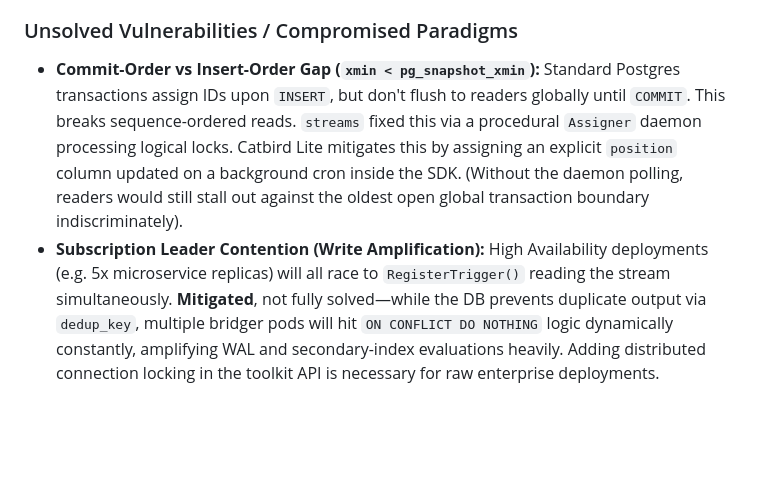
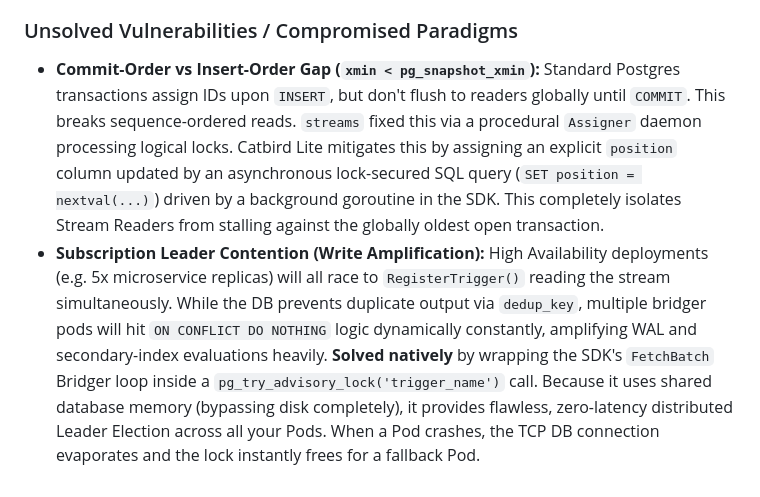
Before and after one commit to ugent-library/catbird, a Markdown page: DESIGN.md, the part around the change. Drawn GitHub-style; blank space fills up the shorter version.

Commit message:
Update DESIGN.md with solutions for unsolved vulnerabilities

```diff
--- a/DESIGN.md
+++ b/DESIGN.md
@@ -75,5 +75,5 @@ By abandoning complex PL/pgSQL databases engines, Catbird Lite shifts significan
 *   **Subscription Re-processing Storms (Data Corruption):** If a Fan-Out-On-Read bridge crashes before moving the cursor, it reads historical messages again. **Solved** natively—not by arbitrary memory caching—but because the `Ack()` and the `Enqueue()`s are bound to the identical transaction span. If the pod crashes, all `ON CONFLICT` bridging rollbacks safely together. No corruption possible.
 
 ### Unsolved Vulnerabilities / Compromised Paradigms
-*   **Commit-Order vs Insert-Order Gap (`xmin < pg_snapshot_xmin`):** Standard Postgres transactions assign IDs upon `INSERT`, but don't flush to readers globally until `COMMIT`. This breaks sequence-ordered reads. `streams` fixed this via a procedural `Assigner` daemon processing logical locks. Catbird Lite mitigates this by assigning an explicit `position` column updated on a background cron inside the SDK. (Without the daemon polling, readers would still stall out against the oldest open global transaction boundary indiscriminately).
-*   **Subscription Leader Contention (Write Amplification):** High Availability deployments (e.g. 5x microservice replicas) will all race to `RegisterTrigger()` reading the stream simultaneously. **Mitigated**, not fully solved—while the DB prevents duplicate output via `dedup_key`, multiple bridger pods will hit `ON CONFLICT DO NOTHING` logic dynamically constantly, amplifying WAL and secondary-index evaluations heavily. Adding distributed connection locking in the toolkit API is necessary for raw enterprise deployments.
+*   **Commit-Order vs Insert-Order Gap (`xmin < pg_snapshot_xmin`):** Standard Postgres transactions assign IDs upon `INSERT`, but don't flush to readers globally until `COMMIT`. This breaks sequence-ordered reads. `streams` fixed this via a procedural `Assigner` daemon processing logical locks. Catbird Lite mitigates this by assigning an explicit `position` column updated by an asynchronous lock-secured SQL query (`SET position = nextval(...)`) driven by a background goroutine in the SDK. This completely isolates Stream Readers from stalling against the globally oldest open transaction.
+*   **Subscription Leader Contention (Write Amplification):** High Availability deployments (e.g. 5x microservice replicas) will all race to `RegisterTrigger()` reading the stream simultaneously. While the DB prevents duplicate output via `dedup_key`, multiple bridger pods will hit `ON CONFLICT DO NOTHING` logic dynamically constantly, amplifying WAL and secondary-index evaluations heavily. **Solved natively** by wrapping the SDK's `FetchBatch` Bridger loop inside a `pg_try_advisory_lock('trigger_name')` call. Because it uses shared database memory (bypassing disk completely), it provides flawless, zero-latency distributed Leader Election across all your Pods. When a Pod crashes, the TCP DB connection evaporates and the lock instantly frees for a fallback Pod.
```
